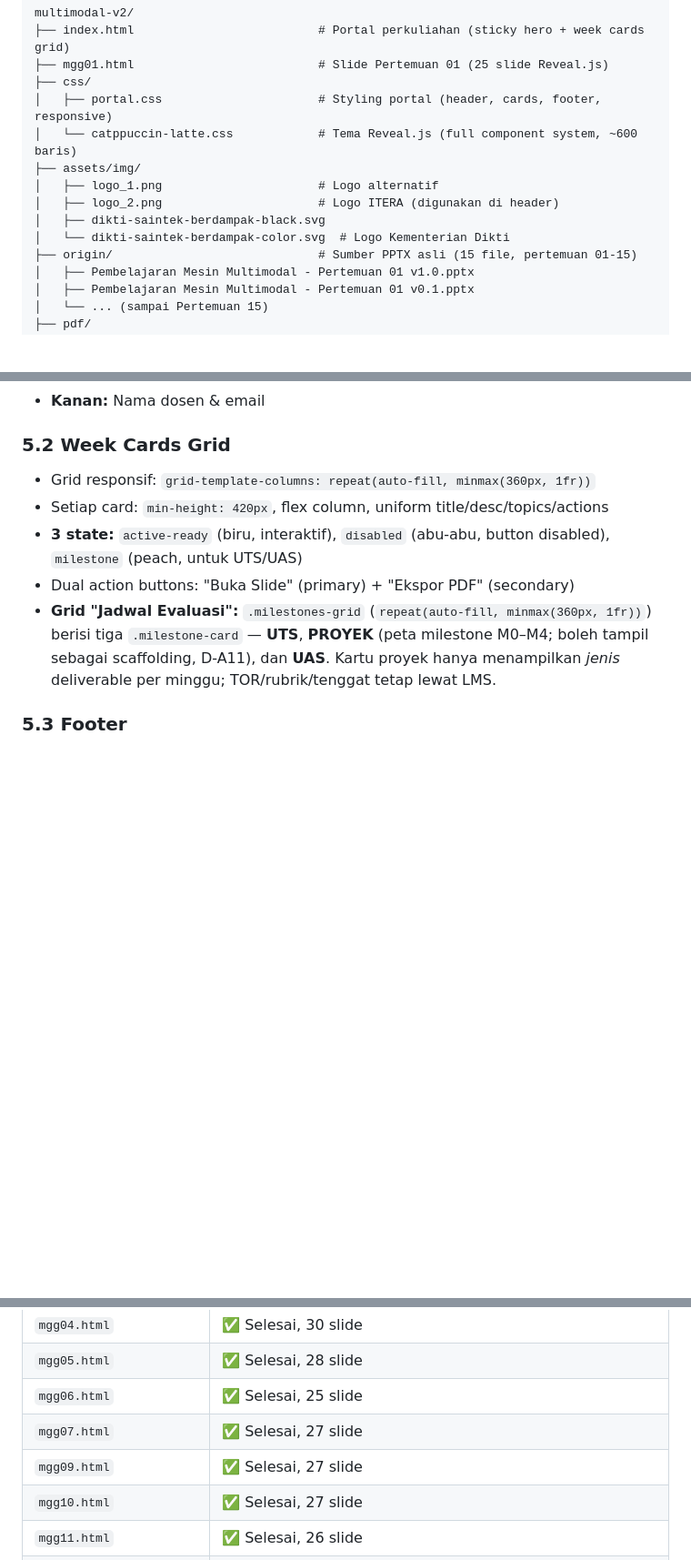
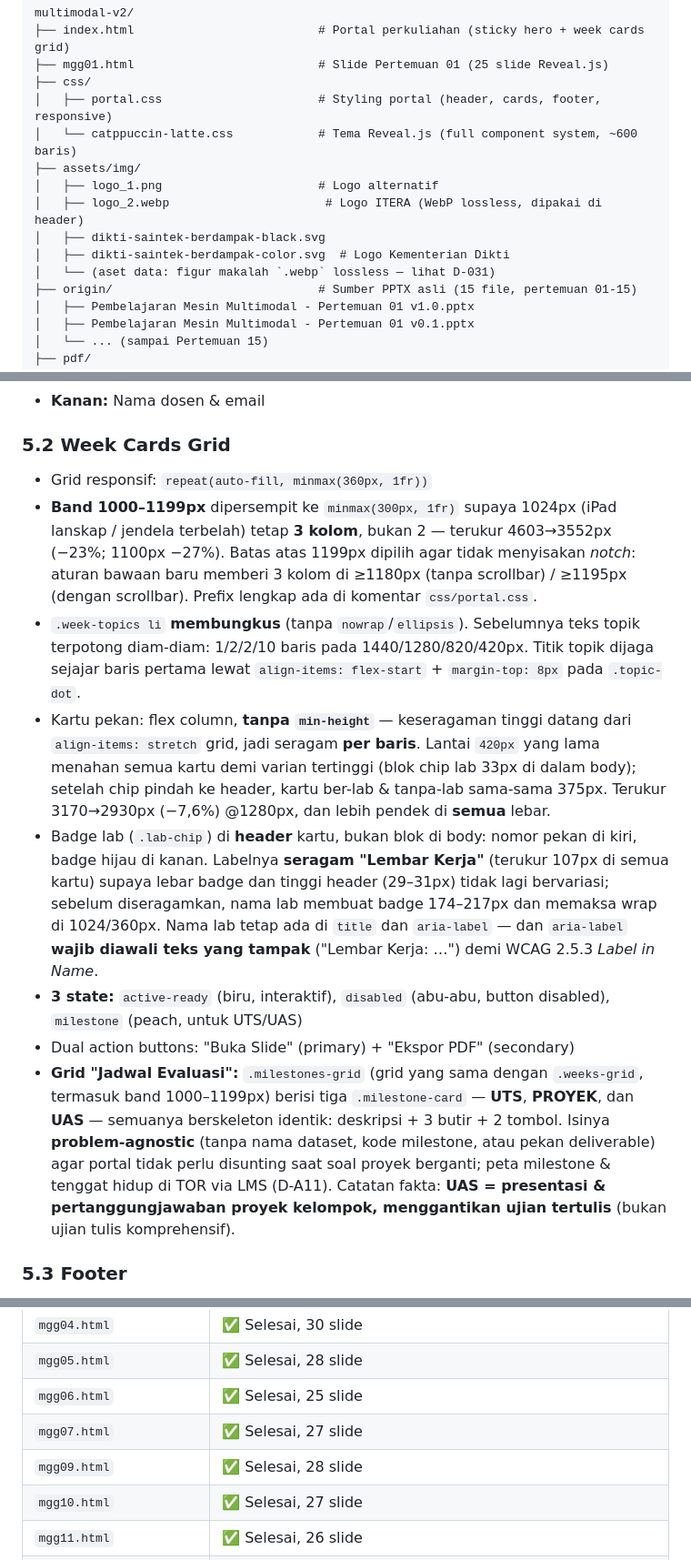
Before and after one commit to iwawiwi/multimodal, a Markdown page: .agents/CODEBASE.md, 3 parts joined by grey strips. Shown at 91% size. Rendered like a GitHub page; blank space fills up the shorter version.

```diff
--- a/.agents/CODEBASE.md
+++ b/.agents/CODEBASE.md
@@ -27,9 +27,10 @@ multimodal-v2/
 │   └── catppuccin-latte.css            # Tema Reveal.js (full component system, ~600 baris)
 ├── assets/img/
 │   ├── logo_1.png                      # Logo alternatif
-│   ├── logo_2.png                      # Logo ITERA (digunakan di header)
+│   ├── logo_2.webp                      # Logo ITERA (WebP lossless, dipakai di header)
 │   ├── dikti-saintek-berdampak-black.svg
-│   └── dikti-saintek-berdampak-color.svg  # Logo Kementerian Dikti
+│   ├── dikti-saintek-berdampak-color.svg  # Logo Kementerian Dikti
+│   └── (aset data: figur makalah `.webp` lossless — lihat D-031)
 ├── origin/                             # Sumber PPTX asli (15 file, pertemuan 01-15)
 │   ├── Pembelajaran Mesin Multimodal - Pertemuan 01 v1.0.pptx
 │   ├── Pembelajaran Mesin Multimodal - Pertemuan 01 v0.1.pptx
@@ -115,11 +116,31 @@ multimodal-v2/
 - **Kanan:** Nama dosen & email
 
 ### 5.2 Week Cards Grid
-- Grid responsif: `grid-template-columns: repeat(auto-fill, minmax(360px, 1fr))`
-- Setiap card: `min-height: 420px`, flex column, uniform title/desc/topics/actions
+- Grid responsif: `repeat(auto-fill, minmax(360px, 1fr))`
+- **Band 1000–1199px** dipersempit ke `minmax(300px, 1fr)` supaya 1024px (iPad
+  lanskap / jendela terbelah) tetap **3 kolom**, bukan 2 — terukur 4603→3552px
+  (−23%; 1100px −27%). Batas atas 1199px dipilih agar tidak menyisakan *notch*:
+  aturan bawaan baru memberi 3 kolom di ≥1180px (tanpa scrollbar) / ≥1195px
+  (dengan scrollbar). Prefix lengkap ada di komentar `css/portal.css`.
+- `.week-topics li` **membungkus** (tanpa `nowrap`/`ellipsis`). Sebelumnya teks
+  topik terpotong diam-diam: 1/2/2/10 baris pada 1440/1280/820/420px. Titik
+  topik dijaga sejajar baris pertama lewat `align-items: flex-start` +
+  `margin-top: 8px` pada `.topic-dot`.
+- Kartu pekan: flex column, **tanpa `min-height`** — keseragaman tinggi datang dari
+  `align-items: stretch` grid, jadi seragam **per baris**. Lantai `420px` yang lama
+  menahan semua kartu demi varian tertinggi (blok chip lab 33px di dalam body);
+  setelah chip pindah ke header, kartu ber-lab & tanpa-lab sama-sama 375px.
+  Terukur 3170→2930px (−7,6%) @1280px, dan lebih pendek di **semua** lebar.
+- Badge lab (`.lab-chip`) di **header** kartu, bukan blok di body: nomor pekan di
+  kiri, badge hijau di kanan. Labelnya **seragam "Lembar Kerja"** (terukur 107px di
+  semua kartu) supaya lebar badge dan tinggi header (29–31px) tidak lagi bervariasi;
+  sebelum diseragamkan, nama lab membuat badge 174–217px dan memaksa wrap di
+  1024/360px. Nama lab tetap ada di `title` dan `aria-label` — dan `aria-label`
+  **wajib diawali teks yang tampak** ("Lembar Kerja: …") demi WCAG 2.5.3 *Label in
+  Name*.
 - **3 state:** `active-ready` (biru, interaktif), `disabled` (abu-abu, button disabled), `milestone` (peach, untuk UTS/UAS)
 - Dual action buttons: "Buka Slide" (primary) + "Ekspor PDF" (secondary)
-- **Grid "Jadwal Evaluasi":** `.milestones-grid` (`repeat(auto-fill, minmax(360px, 1fr))`) berisi tiga `.milestone-card` — **UTS**, **PROYEK** (peta milestone M0–M4; boleh tampil sebagai scaffolding, D-A11), dan **UAS**. Kartu proyek hanya menampilkan *jenis* deliverable per minggu; TOR/rubrik/tenggat tetap lewat LMS.
+- **Grid "Jadwal Evaluasi":** `.milestones-grid` (grid yang sama dengan `.weeks-grid`, termasuk band 1000–1199px) berisi tiga `.milestone-card` — **UTS**, **PROYEK**, dan **UAS** — semuanya berskeleton identik: deskripsi + 3 butir + 2 tombol. Isinya **problem-agnostic** (tanpa nama dataset, kode milestone, atau pekan deliverable) agar portal tidak perlu disunting saat soal proyek berganti; peta milestone & tenggat hidup di TOR via LMS (D-A11). Catatan fakta: **UAS = presentasi & pertanggungjawaban proyek kelompok, menggantikan ujian tertulis** (bukan ujian tulis komprehensif).
 
 ### 5.3 Footer
 - Cheatsheet pintasan keyboard (compact, inline flex-wrap chips)
@@ -262,7 +283,7 @@ git update-index --no-skip-worktree pdf/mggXX.pdf  # Unskip saat release
 | `mgg05.html` | ✅ Selesai, 28 slide |
 | `mgg06.html` | ✅ Selesai, 25 slide |
 | `mgg07.html` | ✅ Selesai, 27 slide |
-| `mgg09.html` | ✅ Selesai, 27 slide |
+| `mgg09.html` | ✅ Selesai, 28 slide |
 | `mgg10.html` | ✅ Selesai, 27 slide |
 | `mgg11.html` | ✅ Selesai, 26 slide |
 | `mgg12.html` | ✅ Selesai, 28 slide |
```
Also changed, not shown: .agents/course-config.md (+2 -2 lines), AGENTS.md (+48 -6 lines).
